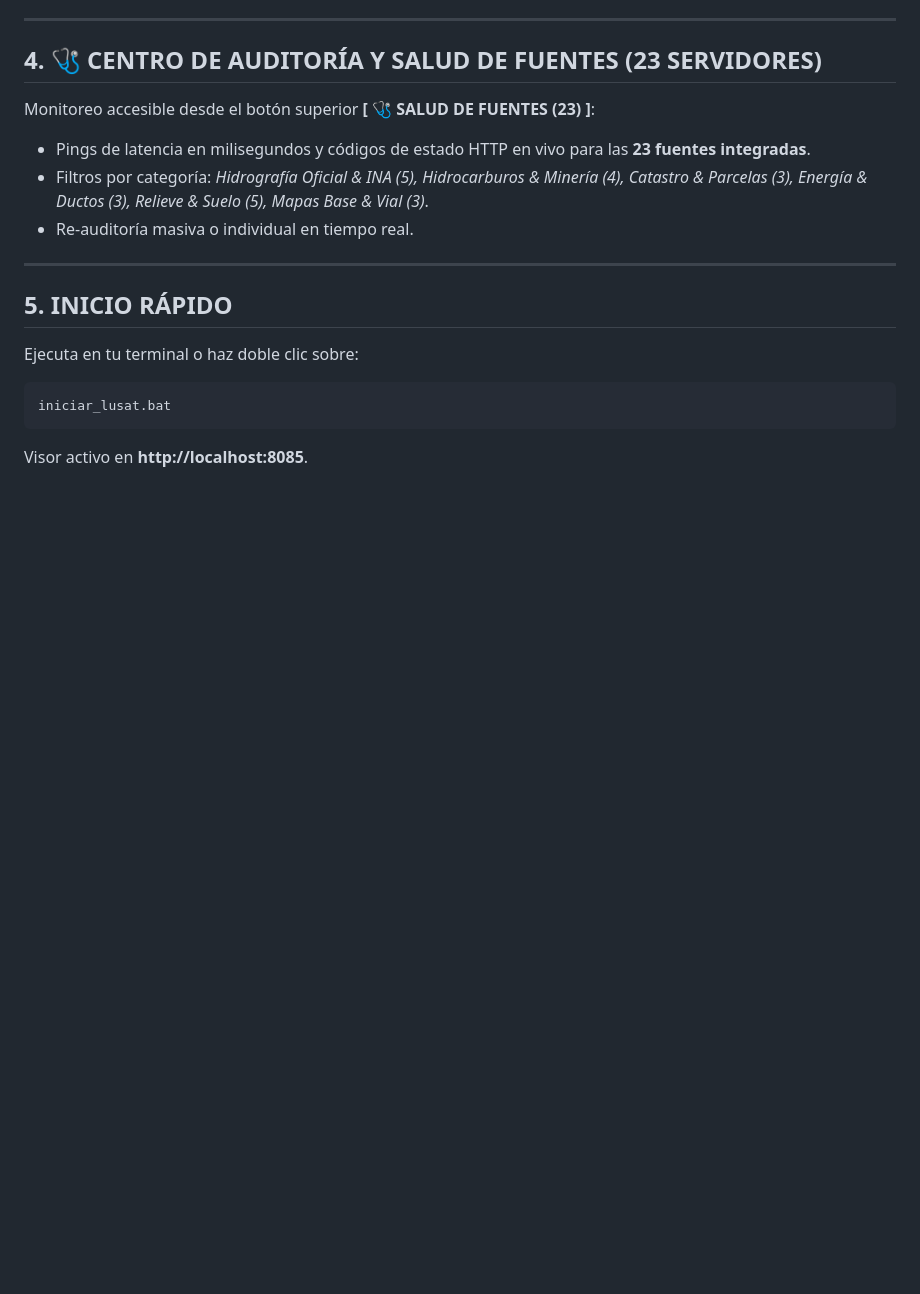
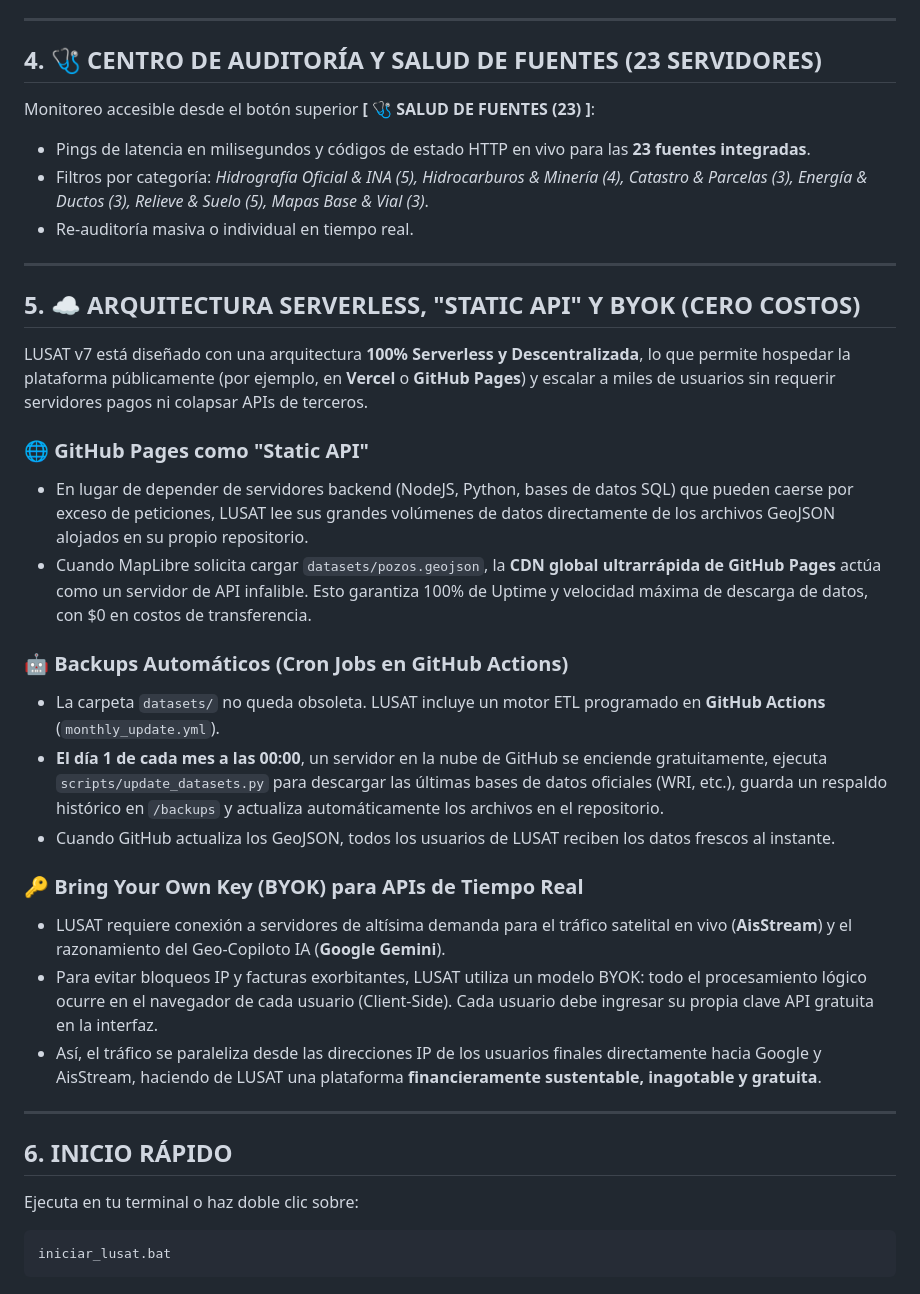
Before and after one commit to F4brizi/Lusat, a Markdown page: README.md, the part around the change. Rendered like a GitHub page; blank space fills up the shorter version.

Commit message:
Update README with Serverless Architecture documentation

````diff
--- a/README.md
+++ b/README.md
@@ -67,10 +67,29 @@ Monitoreo accesible desde el botón superior **[ 🩺 SALUD DE FUENTES (23) ]**:
 
 ---
 
-## 5. INICIO RÁPIDO
+## 5. ☁️ ARQUITECTURA SERVERLESS, "STATIC API" Y BYOK (CERO COSTOS)
+
+LUSAT v7 está diseñado con una arquitectura **100% Serverless y Descentralizada**, lo que permite hospedar la plataforma públicamente (por ejemplo, en **Vercel** o **GitHub Pages**) y escalar a miles de usuarios sin requerir servidores pagos ni colapsar APIs de terceros.
+
+### 🌐 GitHub Pages como "Static API"
+* En lugar de depender de servidores backend (NodeJS, Python, bases de datos SQL) que pueden caerse por exceso de peticiones, LUSAT lee sus grandes volúmenes de datos directamente de los archivos GeoJSON alojados en su propio repositorio.
+* Cuando MapLibre solicita cargar `datasets/pozos.geojson`, la **CDN global ultrarrápida de GitHub Pages** actúa como un servidor de API infalible. Esto garantiza 100% de Uptime y velocidad máxima de descarga de datos, con $0 en costos de transferencia.
+
+### 🤖 Backups Automáticos (Cron Jobs en GitHub Actions)
+* La carpeta `datasets/` no queda obsoleta. LUSAT incluye un motor ETL programado en **GitHub Actions** (`monthly_update.yml`).
+* **El día 1 de cada mes a las 00:00**, un servidor en la nube de GitHub se enciende gratuitamente, ejecuta `scripts/update_datasets.py` para descargar las últimas bases de datos oficiales (WRI, etc.), guarda un respaldo histórico en `/backups` y actualiza automáticamente los archivos en el repositorio.
+* Cuando GitHub actualiza los GeoJSON, todos los usuarios de LUSAT reciben los datos frescos al instante.
+
+### 🔑 Bring Your Own Key (BYOK) para APIs de Tiempo Real
+* LUSAT requiere conexión a servidores de altísima demanda para el tráfico satelital en vivo (**AisStream**) y el razonamiento del Geo-Copiloto IA (**Google Gemini**).
+* Para evitar bloqueos IP y facturas exorbitantes, LUSAT utiliza un modelo BYOK: todo el procesamiento lógico ocurre en el navegador de cada usuario (Client-Side). Cada usuario debe ingresar su propia clave API gratuita en la interfaz.
+* Así, el tráfico se paraleliza desde las direcciones IP de los usuarios finales directamente hacia Google y AisStream, haciendo de LUSAT una plataforma **financieramente sustentable, inagotable y gratuita**.
+
+---
+
+## 6. INICIO RÁPIDO
 
 Ejecuta en tu terminal o haz doble clic sobre:
 ```text
 iniciar_lusat.bat
 ```
-Visor activo en **http://localhost:8085**.
````
